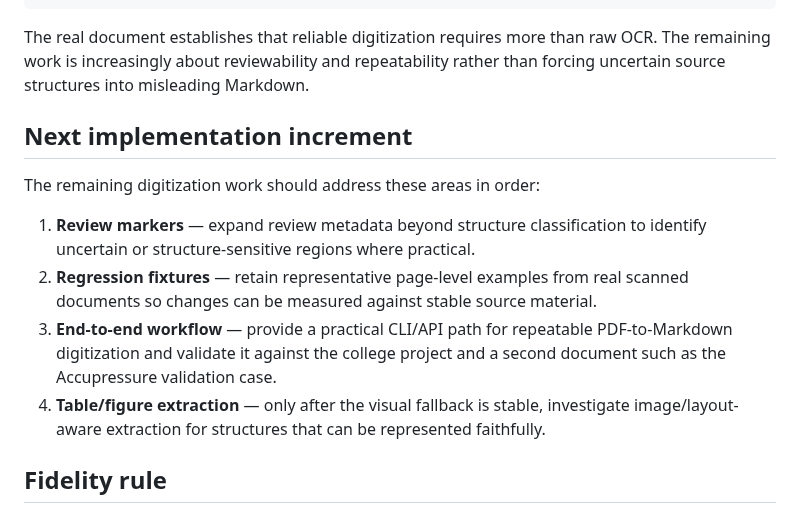
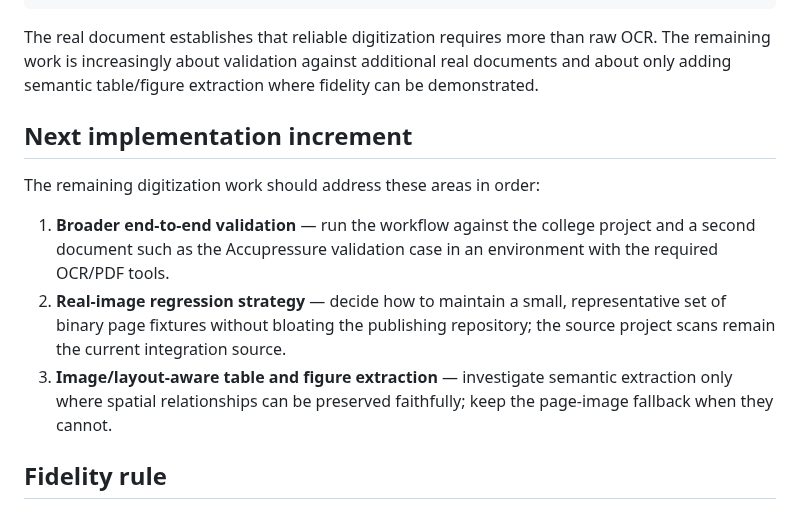
Before and after one commit to vtrravikumar/vtr-press, a Markdown page: digitization/VALIDATION.md, the part around one of its changes. GitHub-like rendering.

````diff
--- a/digitization/VALIDATION.md
+++ b/digitization/VALIDATION.md
@@ -152,16 +187,15 @@ source-image provenance / optional visual fallback
 reviewable Markdown draft
 ```
 
-The real document establishes that reliable digitization requires more than raw OCR. The remaining work is increasingly about reviewability and repeatability rather than forcing uncertain source structures into misleading Markdown.
+The real document establishes that reliable digitization requires more than raw OCR. The remaining work is increasingly about validation against additional real documents and about only adding semantic table/figure extraction where fidelity can be demonstrated.
 
 ## Next implementation increment
 
 The remaining digitization work should address these areas in order:
 
-1. **Review markers** — expand review metadata beyond structure classification to identify uncertain or structure-sensitive regions where practical.
-2. **Regression fixtures** — retain representative page-level examples from real scanned documents so changes can be measured against stable source material.
-3. **End-to-end workflow** — provide a practical CLI/API path for repeatable PDF-to-Markdown digitization and validate it against the college project and a second document such as the Accupressure validation case.
-4. **Table/figure extraction** — only after the visual fallback is stable, investigate image/layout-aware extraction for structures that can be represented faithfully.
+1. **Broader end-to-end validation** — run the workflow against the college project and a second document such as the Accupressure validation case in an environment with the required OCR/PDF tools.
+2. **Real-image regression strategy** — decide how to maintain a small, representative set of binary page fixtures without bloating the publishing repository; the source project scans remain the current integration source.
+3. **Image/layout-aware table and figure extraction** — investigate semantic extraction only where spatial relationships can be preserved faithfully; keep the page-image fallback when they cannot.
 
 ## Fidelity rule
 
````
Also changed, not shown: other parts of digitization/VALIDATION.md (+37 -2 lines).
